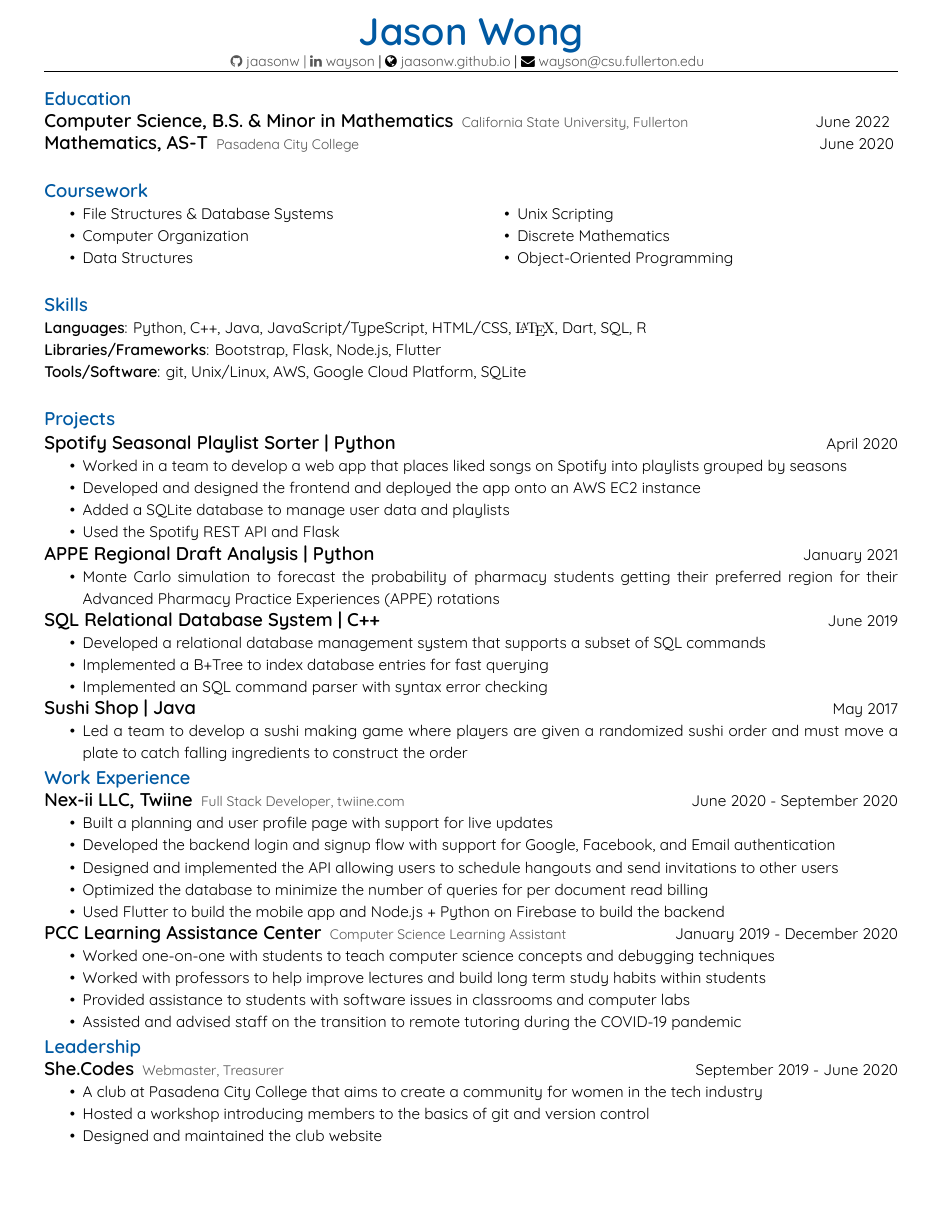
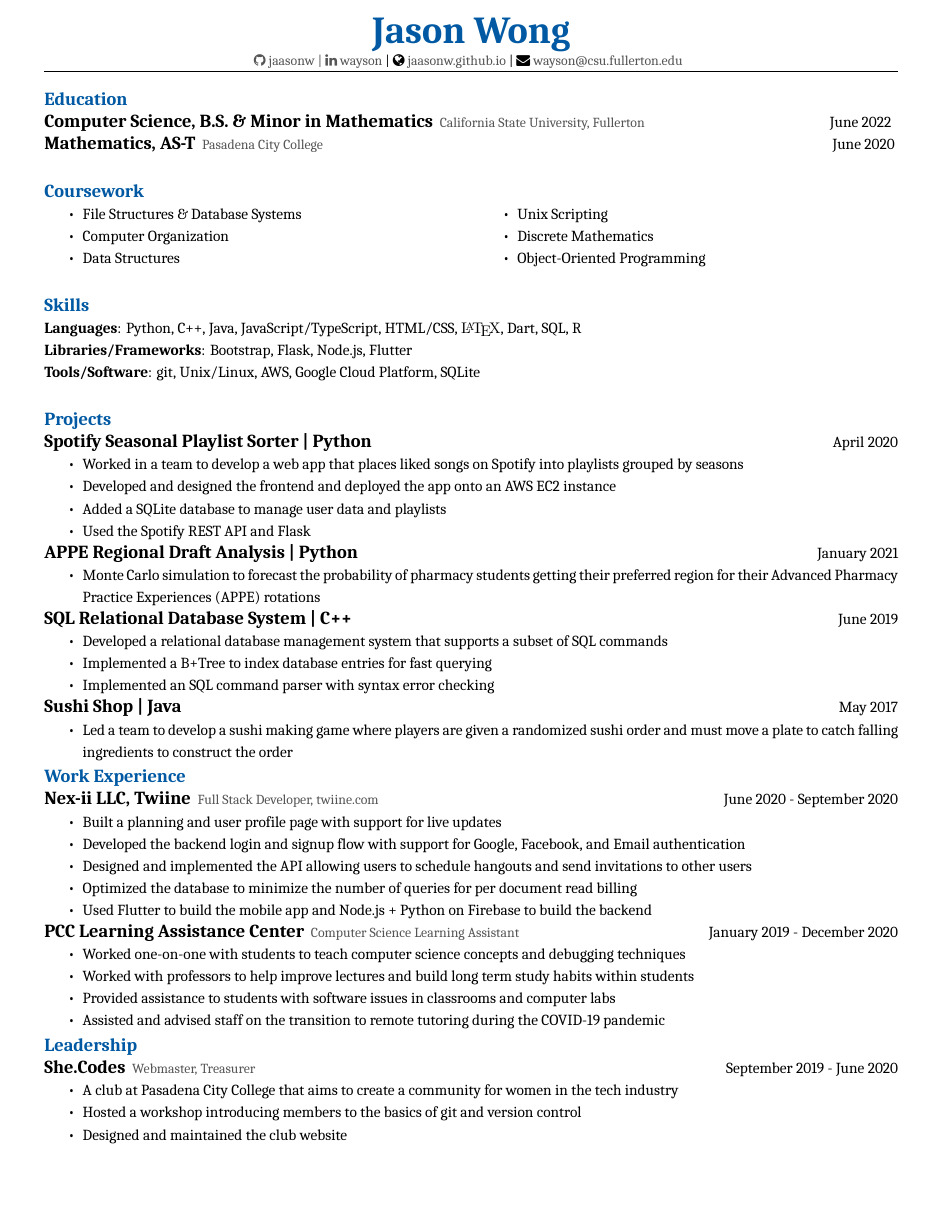
Before and after one commit to jaasonw/resume, a LaTeX CV (files/resume.tex): the whole page. Compiled offline with XeLaTeX; a missing font is replaced by an installed copy or a similar font.

Commit message:
finally changing my font because people keep complaining

```diff
--- a/files/resume.tex
+++ b/files/resume.tex
@@ -25,7 +25,7 @@
 \definecolor{csufgrey}{RGB}{85,85,85}
 \def\headerheight{20pt}
 \setlist{nolistsep}
-\setmainfont{Quicksand}
+\setmainfont{Cambria}
 \setstretch{1.2}
 \titlespacing*{\section}{0pt}{0pt}{0pt}
 \titlespacing*{\subsection}{0pt}{0pt}{0pt}
```
Also changed, not shown: files/resume.pdf.
